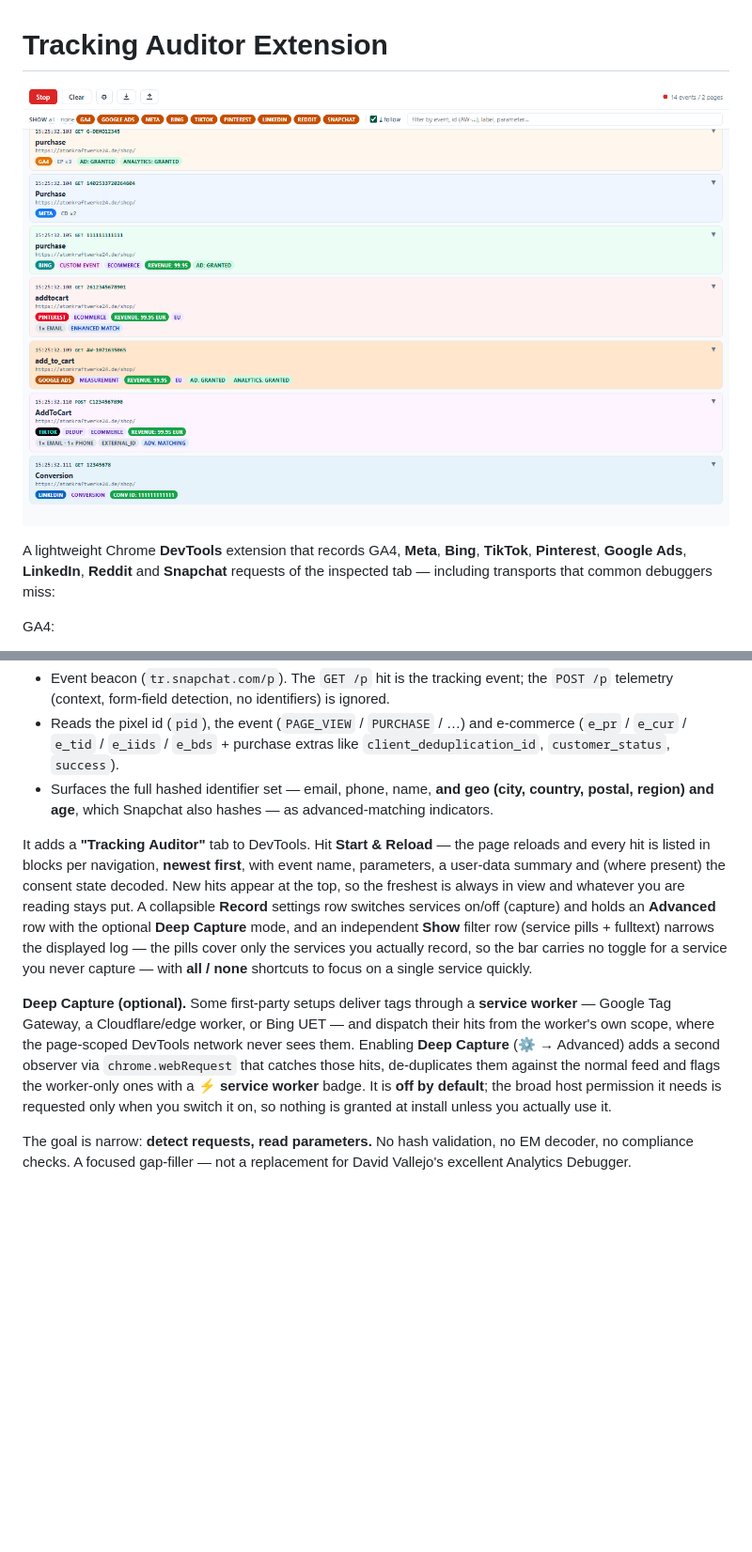
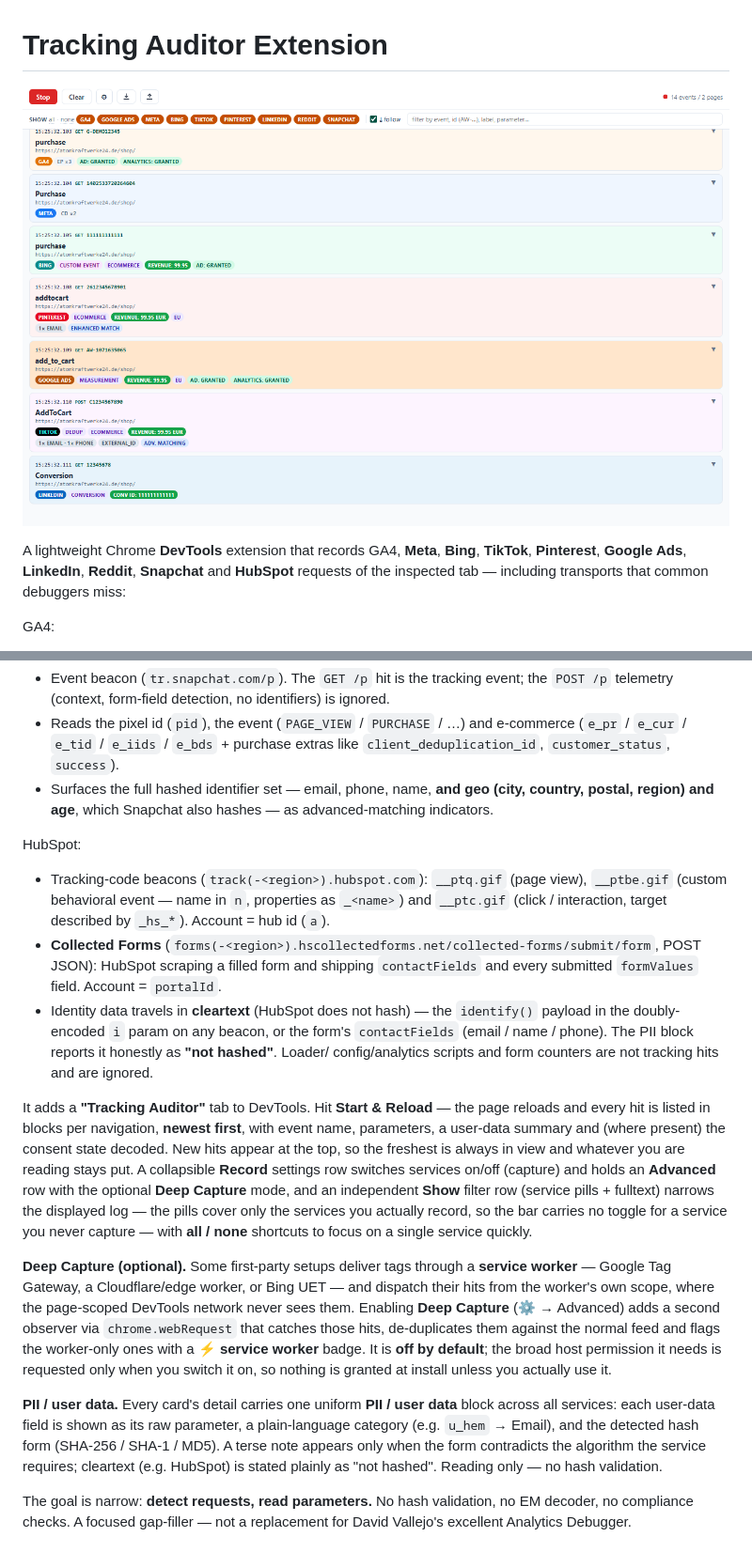
Before and after one commit to mbaersch/tracking-auditor-extension, a Markdown page: README.md, 2 parts joined by grey strips. Shown at 94% size. GitHub-like rendering; blank space fills up the shorter version.

Commit message:
docs: fold HubSpot + PII block into 0.9.0, no version bump
The 0.9.0 build was cut but never submitted to the store, so the new work
(HubSpot provider, unified PII / user-data block) folds into 0.9.0 rather than
bumping the version. Drop the "Unreleased" heading; add HubSpot to the provider
list + a HubSpot section; document the cross-provider PII block.

Co-Authored-By: Claude Opus 4.8 (1M context) <noreply@anthropic.com>

```diff
--- a/README.md
+++ b/README.md
@@ -1,10 +1,11 @@
 # Tracking Auditor Extension
 
-![The Tracking Auditor DevTools panel: a live, per-page stream of decoded GA4, Meta, Bing, TikTok, Pinterest, Google Ads, LinkedIn, Reddit and Snapchat hits — each card tinted per service with event, ID, consent and parameter pills, above a service-filter pill bar.](webstore/01-overview.png)
+![The Tracking Auditor DevTools panel: a live, per-page stream of decoded GA4, Meta, Bing, TikTok, Pinterest, Google Ads, LinkedIn, Reddit, Snapchat and HubSpot hits — each card tinted per service with event, ID, consent and parameter pills, above a service-filter pill bar.](webstore/01-overview.png)
 
 A lightweight Chrome **DevTools** extension that records GA4, **Meta**, **Bing**,
-**TikTok**, **Pinterest**, **Google Ads**, **LinkedIn**, **Reddit** and **Snapchat**
-requests of the inspected tab — including transports that common debuggers miss:
+**TikTok**, **Pinterest**, **Google Ads**, **LinkedIn**, **Reddit**, **Snapchat**
+and **HubSpot** requests of the inspected tab — including transports that common
+debuggers miss:
 
 GA4:
 - Standard GA4 (`google-analytics.com` / `analytics.google.com`, `/g/collect`)
@@ -85,6 +86,18 @@ Snapchat Pixel:
 - Surfaces the full hashed identifier set — email, phone, name, **and geo (city, country,
   postal, region) and age**, which Snapchat also hashes — as advanced-matching indicators.
 
+HubSpot:
+- Tracking-code beacons (`track(-<region>).hubspot.com`): `__ptq.gif` (page view),
+  `__ptbe.gif` (custom behavioral event — name in `n`, properties as `_<name>`) and
+  `__ptc.gif` (click / interaction, target described by `_hs_*`). Account = hub id (`a`).
+- **Collected Forms** (`forms(-<region>).hscollectedforms.net/collected-forms/submit/form`,
+  POST JSON): HubSpot scraping a filled form and shipping `contactFields` and every
+  submitted `formValues` field. Account = `portalId`.
+- Identity data travels in **cleartext** (HubSpot does not hash) — the `identify()`
+  payload in the doubly-encoded `i` param on any beacon, or the form's `contactFields`
+  (email / name / phone). The PII block reports it honestly as **"not hashed"**. Loader/
+  config/analytics scripts and form counters are not tracking hits and are ignored.
+
 It adds a **"Tracking Auditor"** tab to DevTools. Hit **Start & Reload** — the
 page reloads and every hit is listed in blocks per navigation, **newest first**, with
 event name, parameters, a user-data summary and (where present) the consent state
@@ -106,6 +119,13 @@ the normal feed and flags the worker-only ones with a **⚡ service worker** bad
 is **off by default**; the broad host permission it needs is requested only when you
 switch it on, so nothing is granted at install unless you actually use it.
 
+**PII / user data.** Every card's detail carries one uniform **PII / user data**
+block across all services: each user-data field is shown as its raw parameter, a
+plain-language category (e.g. `u_hem` → Email), and the detected hash form (SHA-256 /
+SHA-1 / MD5). A terse note appears only when the form contradicts the algorithm the
+service requires; cleartext (e.g. HubSpot) is stated plainly as "not hashed". Reading
+only — no hash validation.
+
 The goal is narrow: **detect requests, read parameters.** No hash validation, no
 EM decoder, no compliance checks. A focused gap-filler — not a replacement for
 David Vallejo's excellent Analytics Debugger.
```
Also changed, not shown: other parts of README.md (+1 -3 lines).
